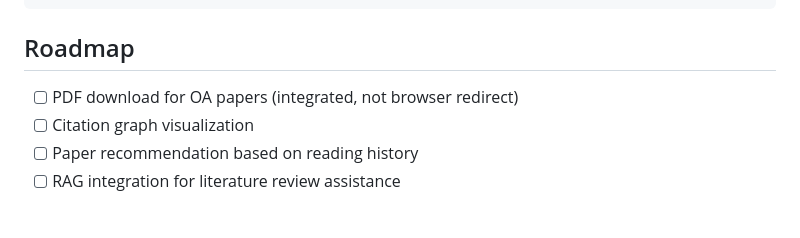
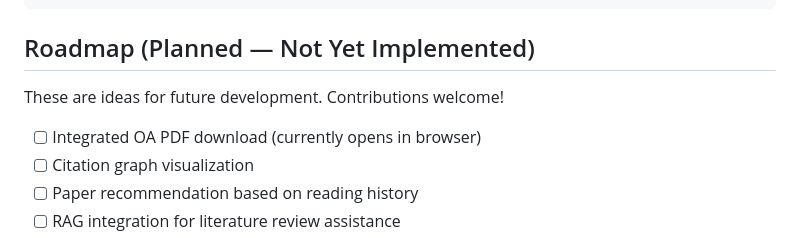
Before and after one commit to vanthree31/PaperLens, a Markdown page: README.md, the part around the change. GitHub-like rendering; blank space fills up the shorter version.

Commit message:
docs: clarify roadmap as planned, not implemented

````diff
--- a/README.md
+++ b/README.md
@@ -137,9 +137,11 @@ PaperLens/
 └── CONTRIBUTING.md
 ```
 
-## Roadmap
+## Roadmap (Planned — Not Yet Implemented)
 
-- [ ] PDF download for OA papers (integrated, not browser redirect)
+These are ideas for future development. Contributions welcome!
+
+- [ ] Integrated OA PDF download (currently opens in browser)
 - [ ] Citation graph visualization
 - [ ] Paper recommendation based on reading history
 - [ ] RAG integration for literature review assistance
````
Also changed, not shown: README.zh-CN.md (+4 -2 lines).
